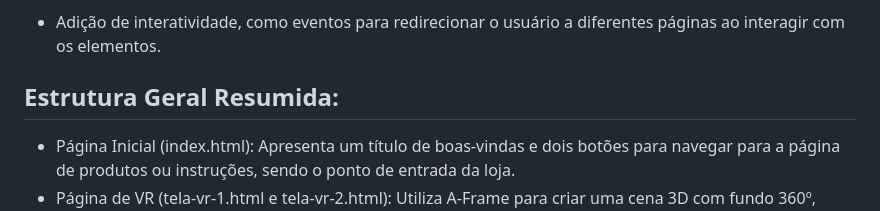
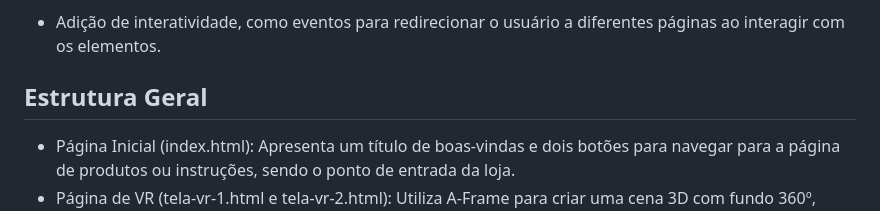
Before and after one commit to Lucasx369/ExpImersivas, a Markdown page: README.md, the part around one of its changes. Rendered like a GitHub page.

```diff
--- a/README.md
+++ b/README.md
@@ -38,7 +39,7 @@ Este projeto implementa uma experiência interativa e imersiva para uma loja vir
 4) JavaScript:
 - Adição de interatividade, como eventos para redirecionar o usuário a diferentes páginas ao interagir com os elementos.
 
-## Estrutura Geral Resumida:
+## Estrutura Geral
 
 - Página Inicial (index.html): Apresenta um título de boas-vindas e dois botões para navegar para a página de produtos ou instruções, sendo o ponto de entrada da loja.
 - Página de VR (tela-vr-1.html e tela-vr-2.html): Utiliza A-Frame para criar uma cena 3D com fundo 360º, informações sobre produtos e uma esfera interativa que redireciona para a próxima página.
```
Also changed, not shown: other parts of README.md (+1 -0 lines).
